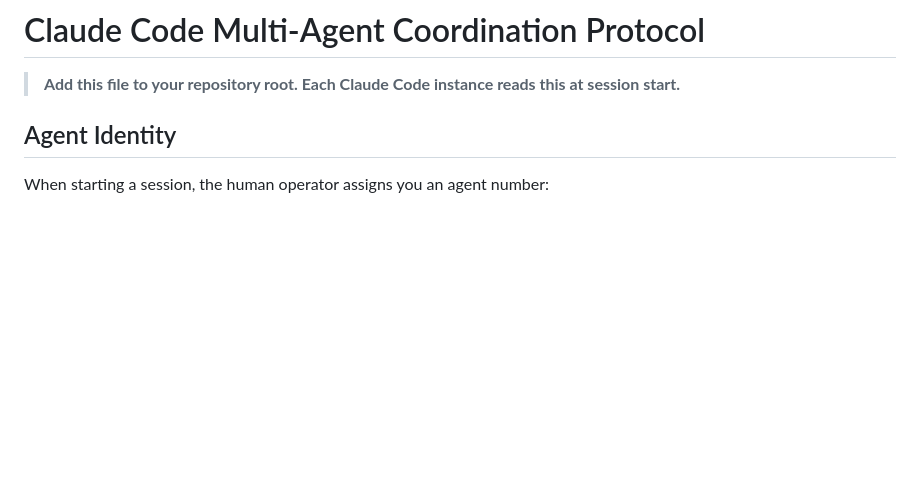
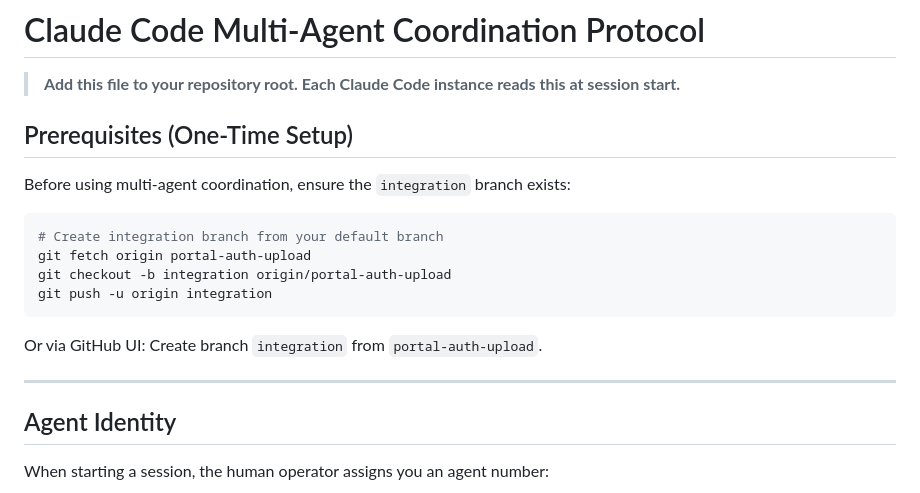
Before and after one commit to a13xperi/kaa-notion-backend, a Markdown page: CLAUDE-CODE-MULTI-AGENT.md, the part around the change. Drawn GitHub-style; blank space fills up the shorter version.

Commit message:
docs: Add prerequisites section for integration branch setup

````diff
--- a/CLAUDE-CODE-MULTI-AGENT.md
+++ b/CLAUDE-CODE-MULTI-AGENT.md
@@ -1,6 +1,21 @@
 # Claude Code Multi-Agent Coordination Protocol
 
 > **Add this file to your repository root. Each Claude Code instance reads this at session start.**
+
+## Prerequisites (One-Time Setup)
+
+Before using multi-agent coordination, ensure the `integration` branch exists:
+
+```bash
+# Create integration branch from your default branch
+git fetch origin portal-auth-upload
+git checkout -b integration origin/portal-auth-upload
+git push -u origin integration
+```
+
+Or via GitHub UI: Create branch `integration` from `portal-auth-upload`.
+
+---
 
 ## Agent Identity
 
````
